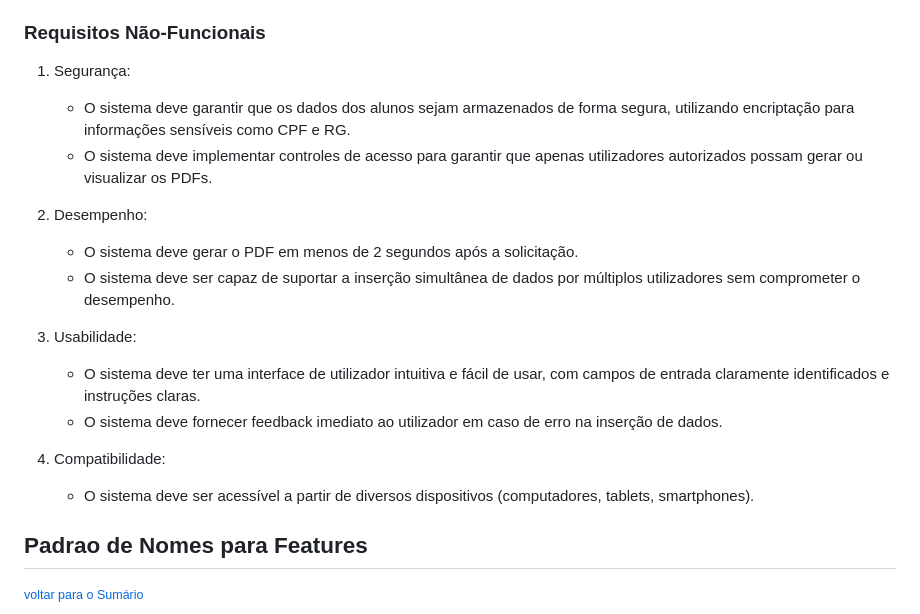
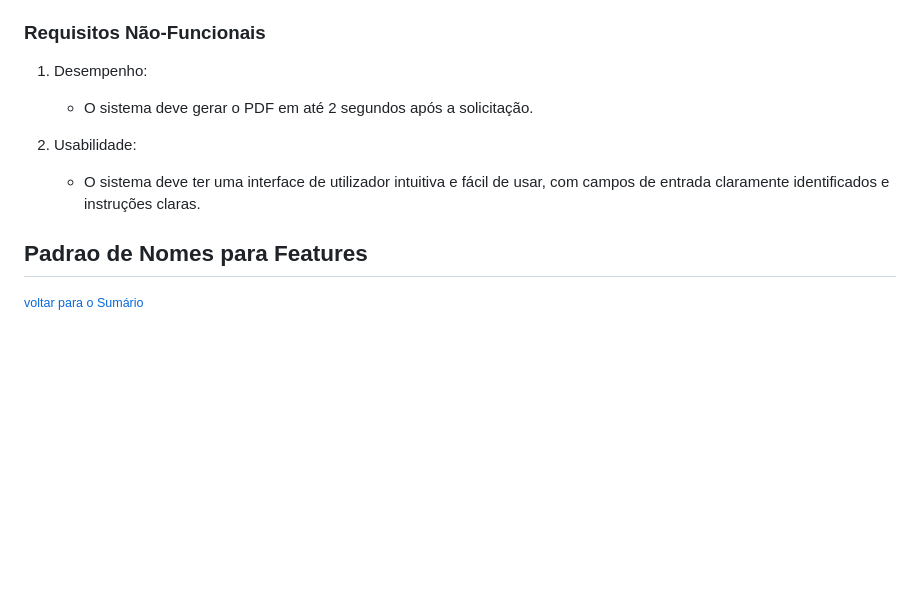
Before and after one commit to jessilver/Engenharia-de-Software, a Markdown page: README.md, the part around the change. Rendered like a GitHub page; blank space fills up the shorter version.

```diff
--- a/README.md
+++ b/README.md
@@ -76,24 +76,13 @@ https://github.com/user-attachments/assets/e9141e28-ed95-42d7-a736-ea0562fd2d1a
 
 ### Requisitos Não-Funcionais
 
-1. Segurança:
+1. Desempenho:
 
-   - O sistema deve garantir que os dados dos alunos sejam armazenados de forma segura, utilizando encriptação para informações sensíveis como CPF e RG.
-   - O sistema deve implementar controles de acesso para garantir que apenas utilizadores autorizados possam gerar ou visualizar os PDFs.
-
-2. Desempenho:
-
-   - O sistema deve gerar o PDF em menos de 2 segundos após a solicitação.
-   - O sistema deve ser capaz de suportar a inserção simultânea de dados por múltiplos utilizadores sem comprometer o desempenho.
+   - O sistema deve gerar o PDF em até 2 segundos após a solicitação.
 
 2. Usabilidade:
 
    - O sistema deve ter uma interface de utilizador intuitiva e fácil de usar, com campos de entrada claramente identificados e instruções claras.
-   - O sistema deve fornecer feedback imediato ao utilizador em caso de erro na inserção de dados.
-
-4. Compatibilidade:
-
-   - O sistema deve ser acessível a partir de diversos dispositivos (computadores, tablets, smartphones).
 
 ## Padrao de Nomes para Features
 <small>[voltar para o Sumário](#sumario)</small><br>
```
